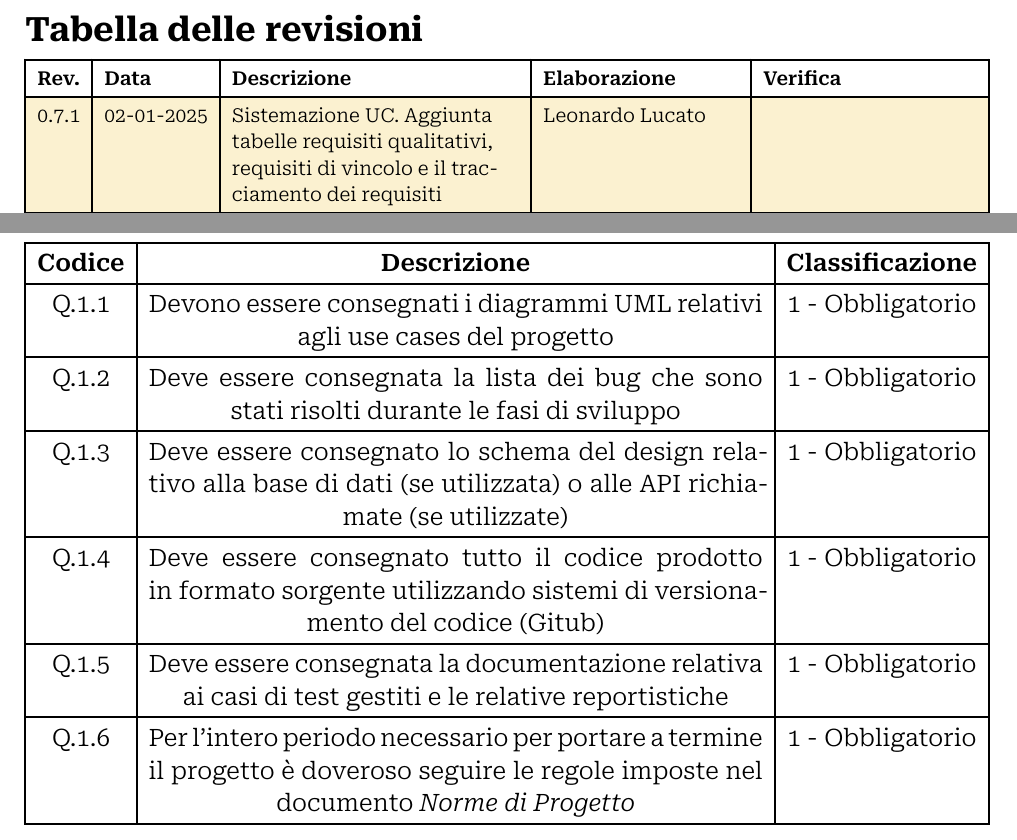
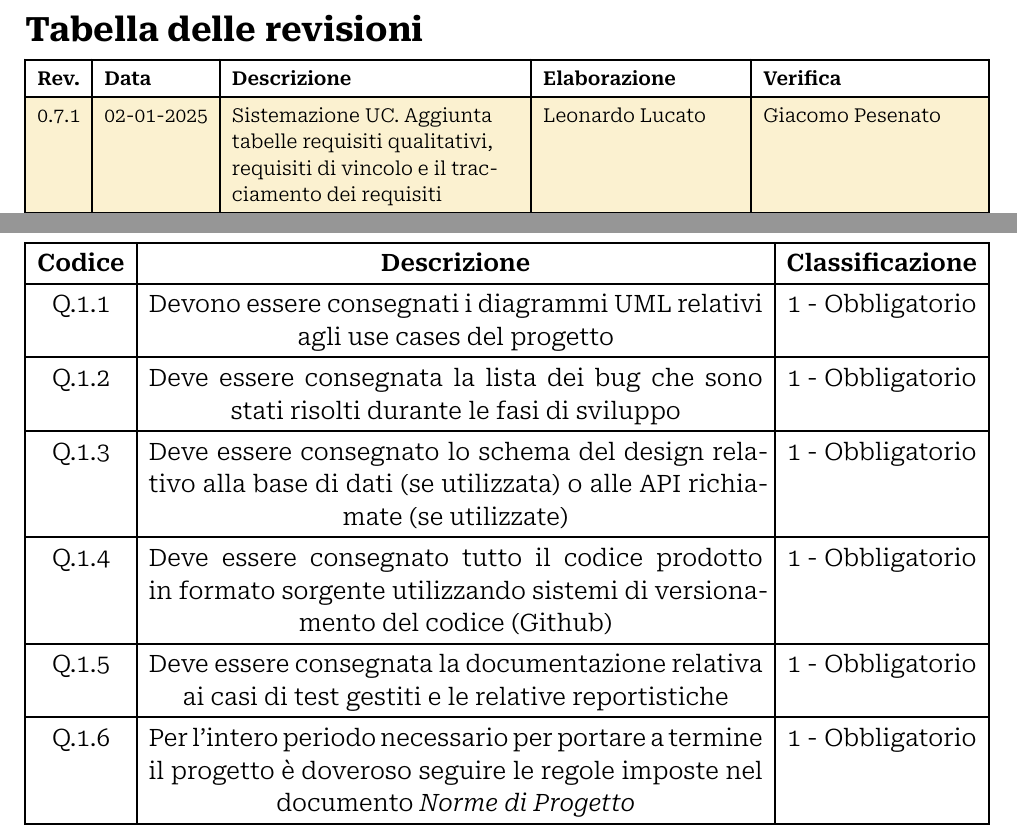
Before and after one commit to Archi7echs-Team/archi7echs-team.github.io, a Typst document (documents/RTB/Esterni/Analisi dei Requisiti.typ): two parts of pages 2 and 26 of 30, joined at a grey line, cut so that both start at the same text. Compiled offline with Typst 0.15.

Commit message:
verifica

```diff
--- a/documents/RTB/Esterni/Analisi dei Requisiti.typ
+++ b/documents/RTB/Esterni/Analisi dei Requisiti.typ
@@ -9,7 +9,7 @@
   outline_depth: 3,
   heading_numbers: none,
   changelog: (
-    "0.7.1", "02-01-2025", "Sistemazione UC. Aggiunta tabelle requisiti qualitativi, requisiti di vincolo e il tracciamento dei requisiti", p.lucato, "",
+    "0.7.1", "02-01-2025", "Sistemazione UC. Aggiunta tabelle requisiti qualitativi, requisiti di vincolo e il tracciamento dei requisiti", p.lucato, p.pesenato,
     "0.7.0", "24-12-2024", "Ristrutturazione generale, continuazione con l'aggiunta degli UC", (p.lucato,p.pesenato), (p.salvo,p.valdagno),
     "0.6.0", "19-12-2024", "Aggiunta sezione tecnologie, fix versioni ", p.pesenato, (p.scandaletti,p.valdagno),
     "0.5.3","19-12-2024","Riscrittura UC5 in UC5.1 e UC5.2",p.lucato, (p.salvo,p.valdagno),
@@ -597,7 +597,7 @@ Dove _Tipologia_ e _Classificazione_ fanno riferimento a quanto descritto sopra.
     [Q.1.1],[Devono essere consegnati i diagrammi UML relativi agli use cases del progetto],[1 - Obbligatorio],
     [Q.1.2],[Deve essere consegnata la lista dei bug che sono stati risolti durante le fasi di sviluppo],[1 - Obbligatorio],
     [Q.1.3],[Deve essere consegnato lo schema del design relativo alla base di dati (se utilizzata) o alle API richiamate (se utilizzate) ],[1 - Obbligatorio],
-    [Q.1.4],[Deve essere consegnato tutto il codice prodotto in formato sorgente utilizzando sistemi di versionamento del codice (Gitub) ],[1 - Obbligatorio],
+    [Q.1.4],[Deve essere consegnato tutto il codice prodotto in formato sorgente utilizzando sistemi di versionamento del codice (Github) ],[1 - Obbligatorio],
     [Q.1.5],[Deve essere consegnata la documentazione relativa ai casi di test gestiti e le relative reportistiche ],[1 - Obbligatorio],
     [Q.1.6],[Per l'intero periodo necessario per portare a termine il progetto è doveroso seguire le regole imposte nel documento _Norme di Progetto_],[1 - Obbligatorio],
   )
```
Also changed, not shown: documents/RTB/Esterni/Analisi dei Requisiti.typ (6 more changed lines).
